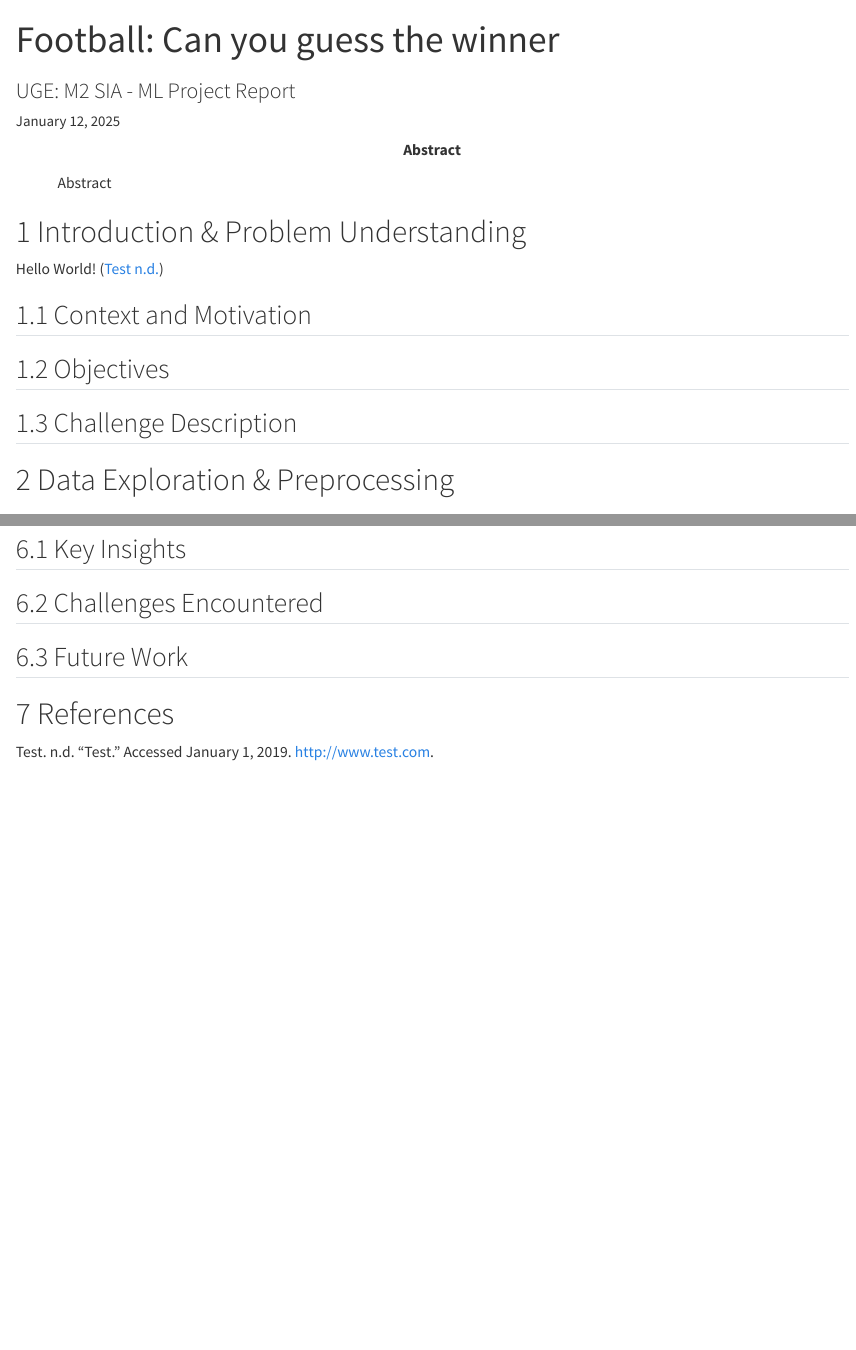
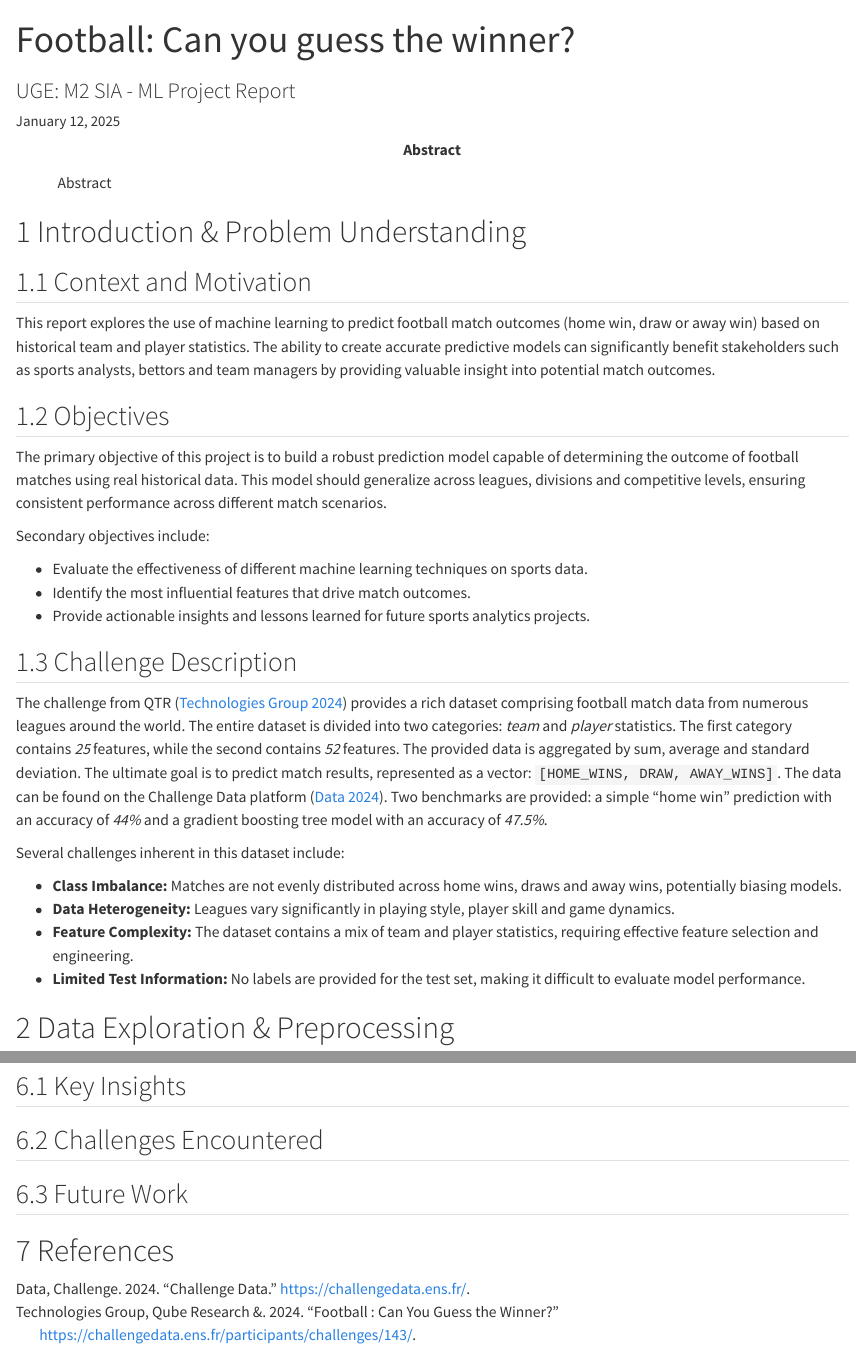
Before and after one commit to luckerma/ml_project, a Quarto document (report/index.qmd): the page in a window 1100 px wide, from its top, and a second part further down, joined at a grey line. Rendered offline with R 4.5, knitr and Pandoc in place of Quarto, with nearby package versions.

Commit message:
Write introduction

```diff
--- a/report/index.qmd
+++ b/report/index.qmd
@@ -1,5 +1,5 @@
 ---
-title: "Football: Can you guess the winner"
+title: "Football: Can you guess the winner?"
 subtitle: "UGE: M2 SIA - ML Project Report"
 authors:
   - name: "Luca Uckermann"
@@ -9,6 +9,7 @@ authors:
         city: "Cologne"
         country: "Germany"
     corresponding: true
+    email: "luca_simon.uckermann@smail.th-koeln.de"
     orcid: "0009-0005-2957-6331"
   - name: "Nikethan Nimalakumaran"
     affiliation:
@@ -17,6 +18,7 @@ authors:
         city: "Champs-sur-Marne"
         country: "France"
     corresponding: true
+    email: "nimalakumaran@edu.univ-eiffel.fr"
   - name: "Jonas Möller"
     affiliation:
       - id: UBIE
@@ -24,6 +26,7 @@ authors:
         city: "Bielefeld"
         country: "Germany"
     corresponding: true
+    email: "jonas.moller@edu.univ-eiffel.fr"
 
 bibliography: references.bib
 date: last-modified
@@ -44,13 +47,30 @@ abstract: |
 
 # Introduction & Problem Understanding
 
-Hello World! [@test]
+## Context and Motivation
 
-## Context and Motivation
+This report explores the use of machine learning to predict football match outcomes (home win, draw or away win) based on historical team and player statistics. The ability to create accurate predictive models can significantly benefit stakeholders such as sports analysts, bettors and team managers by providing valuable insight into potential match outcomes.
 
 ## Objectives
 
+The primary objective of this project is to build a robust prediction model capable of determining the outcome of football matches using real historical data. This model should generalize across leagues, divisions and competitive levels, ensuring consistent performance across different match scenarios.
+
+Secondary objectives include:
+
+- Evaluate the effectiveness of different machine learning techniques on sports data.
+- Identify the most influential features that drive match outcomes.
+- Provide actionable insights and lessons learned for future sports analytics projects.
+
 ## Challenge Description
+
+The challenge from QTR [@challengedata143] provides a rich dataset comprising football match data from numerous leagues around the world. The entire dataset is divided into two categories: *team* and *player* statistics. The first category contains *25* features, while the second contains *52* features. The provided data is aggregated by sum, average and standard deviation. The ultimate goal is to predict match results, represented as a vector: `[HOME_WINS, DRAW, AWAY_WINS]`. The data can be found on the Challenge Data platform [@challengedata]. Two benchmarks are provided: a simple "home win" prediction with an accuracy of *44%* and a gradient boosting tree model with an accuracy of *47.5%*.
+
+Several challenges inherent in this dataset include:
+
+- **Class Imbalance:** Matches are not evenly distributed across home wins, draws and away wins, potentially biasing models.
+- **Data Heterogeneity:** Leagues vary significantly in playing style, player skill and game dynamics.
+- **Feature Complexity:** The dataset contains a mix of team and player statistics, requiring effective feature selection and engineering.
+- **Limited Test Information:** No labels are provided for the test set, making it difficult to evaluate model performance.
 
 # Data Exploration & Preprocessing
 
--- a/report/references.bib
+++ b/report/references.bib
@@ -1,6 +1,15 @@
-@online{test,
-  author  = {Test},
-  title   = {Test},
-  url     = {http://www.test.com},
-  urldate = {2019-01-01},
+@misc{challengedata,
+  author  = {Challenge Data},
+  title   = {Challenge Data},
+  url     = {https://challengedata.ens.fr/},
+  urldate = {2025-01-12},
+  year    = {2024},
 }
+
+@misc{challengedata143,
+  author  = {Qube Research \& Technologies Group},
+  title   = {Football : Can you guess the winner?},
+  url     = {https://challengedata.ens.fr/participants/challenges/143/},
+  urldate = {2025-01-12},
+  year    = {2024},
+}
```
